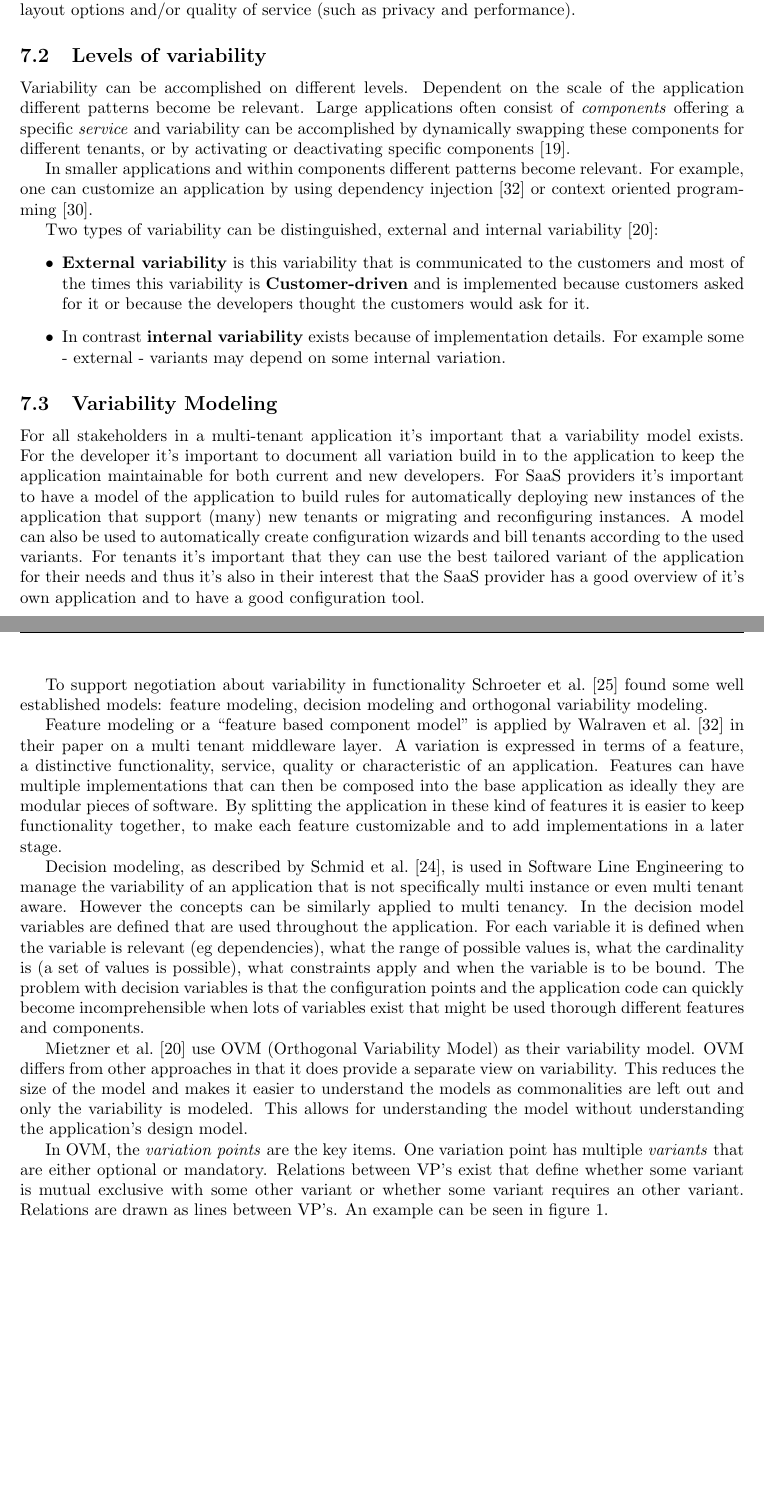
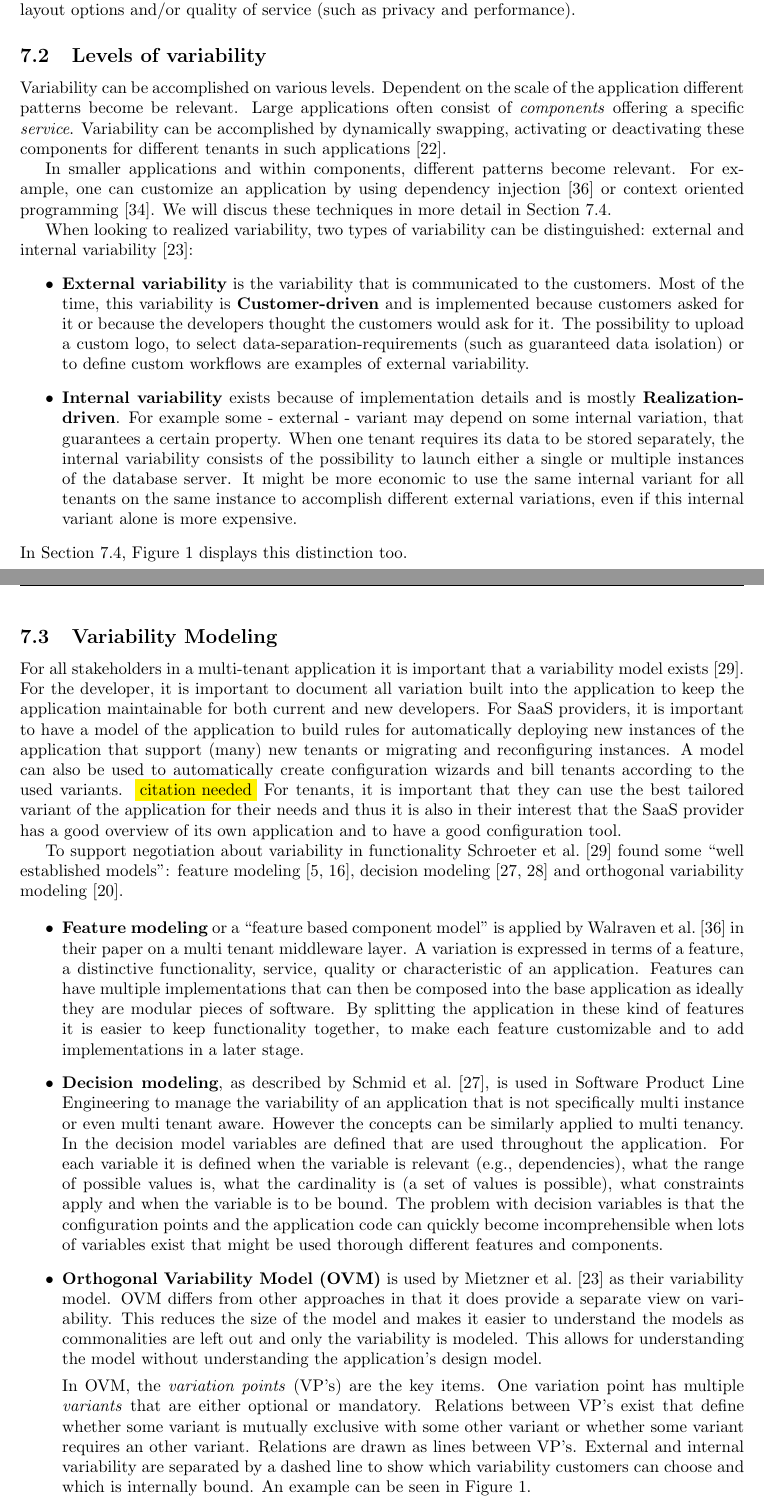
Before and after one commit to hermanbanken/TI3700, a LaTeX paper (paper.tex, which reads ref.bib, variability.tex): two parts of pages 12 and 13 of 18 before the commit and two parts of pages 12 and 13 of 19 after it, joined at a grey line, cut so that both start at the same text, the shorter picture padded with empty space. Compiled offline with pdfLaTeX.

Commit message:
Processing remarks from Bezemers review in variability

```diff
--- a/ref.bib
+++ b/ref.bib
@@ -325,0 +366 @@ journal={CanSecWest}
+  booktitle={Software Product Line Engineering},
--- a/variability.tex
+++ b/variability.tex
@@ -9,47 +11,45 @@ Secondly different customers can require different functionality properties, lay
 % MAYBE-TODO: this paragraph could be more elaborate
 
 \subsection{Levels of variability}
-Variability can be accomplished on different levels.
-Dependent on the scale of the application different patterns become be relevant. Large applications often consist of \textit{components} offering a specific \textit{service} and variability can be accomplished by dynamically swapping these components for different tenants, or by activating or deactivating specific components~\cite{mietzner2008defining}.
+%different papers describe different categorizations
+Variability can be accomplished on various levels.
+Dependent on the scale of the application different patterns become be relevant. Large applications often consist of \textit{components} offering a specific \textit{service}. Variability can be accomplished by dynamically swapping, activating or deactivating  these components for different tenants in such applications~\cite{mietzner2008defining}.
 
-In smaller applications and within components different patterns become relevant. For example, one can customize an application by using dependency injection~\cite{walraven2011middleware} or context oriented programming~\cite{truyen2012context}.
+In smaller applications and within components, different patterns become relevant. For example, one can customize an application by using dependency injection~\cite{walraven2011middleware} or context oriented programming~\cite{truyen2012context}. We will discus these techniques in more detail in Section~\ref{sec:vrt}.
 
-Two types of variability can be distinguished, external and internal variability~\cite{mietzner2009variability}:
- \begin{itemize}
-\item \textbf{External variability} is this variability that is communicated to the customers and most of the times this variability is \textbf{Customer-driven} and is implemented because customers asked for it or because the developers thought the customers would ask for it.
-\item In contrast  \textbf{internal variability} exists because of implementation details. For example some - external - variants may depend on some internal variation.
+When looking to realized variability, two types of variability can be distinguished: external and internal variability~\cite{mietzner2009variability}:
+\begin{itemize}
+\item \textbf{External variability} is the variability that is communicated to the customers. Most of the time, this variability is \textbf{Customer-driven} and is implemented because customers asked for it or because the developers thought the customers would ask for it. The possibility to upload a custom logo, to select data-separation-requirements (such as guaranteed data isolation) or to define custom workflows are examples of external variability.
+\item \textbf{Internal variability} exists because of implementation details and is mostly \textbf{Realization-driven}. For example some - external - variant may depend on some internal variation, that guarantees a certain property. When one tenant requires its data to be stored separately, the internal variability consists of the possibility to launch either a single or multiple instances of the database server. It might be more economic to use the same internal variant for all tenants on the same instance to accomplish different external variations, even if this internal variant alone is more expensive.
 \end{itemize}
-
-%reasons for variability [5]
-%different papers describe different categorizations
+In Section \ref{sec:vrt}, Figure~\ref{fig:ovm} displays this distinction too.
 
 \subsection{Variability Modeling}
-For all stakeholders in a multi-tenant application it's important that a variability model exists. For the developer it's important to document all variation build in to the application to keep the application maintainable for both current and new developers.
-For SaaS providers it's important to have a model of the application to build rules for automatically deploying new instances of the application that support (many) new tenants or migrating and reconfiguring instances.
-A model can also be used to automatically create configuration wizards and bill tenants according to the used variants.
-For tenants it's important that they can use the best tailored variant of the application for their needs and thus it's also in their interest that the SaaS provider has a good overview of it's own application and to have a good configuration tool.
+For all stakeholders in a multi-tenant application it is important that a variability model exists~\cite{schroeter2012towards}. For the developer, it is important to document all variation built into the application to keep the application maintainable for both current and new developers.
+For SaaS providers, it is important to have a model of the application to build rules for automatically deploying new instances of the application that support (many) new tenants or migrating and reconfiguring instances.
+A model can also be used to automatically create configuration wizards and bill tenants according to the used variants. \highlight{citation needed} %todo
+For tenants, it is important that they can use the best tailored variant of the application for their needs and thus it is also in their interest that the SaaS provider has a good overview of its own application and to have a good configuration tool.
 
-To support negotiation about variability in functionality Schroeter et al.~\cite{schroeter2012towards} found some well established models: feature modeling, decision modeling and orthogonal variability modeling.
+To support negotiation about variability in functionality Schroeter et al.~\cite{schroeter2012towards} found some ``well established models": feature modeling~\cite{benavides2010automated,kang1990feature}, decision modeling~\cite{schmid2004customizable,schmid2011comparison} and orthogonal variability modeling~\cite{lauenroth2005software}.
 
-Feature modeling or a ``feature based component model" is applied by Walraven et al.~\cite{walraven2011middleware} in their paper on a multi tenant middleware layer. A variation is
+\begin{itemize}
+\item \textbf{Feature modeling} or a ``feature based component model" is applied by Walraven et al.~\cite{walraven2011middleware} in their paper on a multi tenant middleware layer. A variation is
 expressed in terms of a feature, a distinctive functionality, service, quality or characteristic of an
 application. Features can have multiple implementations that can then be composed into the
 base application as ideally they are modular pieces of software. By splitting the application in
 these kind of features it is easier to keep functionality together, to make each feature
 customizable and to add implementations in a later stage.
 
-Decision modeling, as described by Schmid et al.~\cite{schmid2004customizable}, is used in
-Software Line Engineering to manage the variability of an application that is not specifically
+\item \textbf{Decision modeling}, as described by Schmid et al.~\cite{schmid2004customizable}, is used in
+Software Product Line Engineering to manage the variability of an application that is not specifically
 multi instance or even multi tenant aware. However the concepts can be similarly applied to
 multi tenancy. In the decision model variables are defined that are used throughout the
-application. For each variable it is defined when the variable is relevant (eg dependencies),
+application. For each variable it is defined when the variable is relevant (e.g., dependencies),
 what the range of possible values is, what the cardinality is (a set of values is possible), what
 constraints apply and when the variable is to be bound. The problem with decision variables is
 that the configuration points and the application code can quickly become incomprehensible
 when lots of variables exist that might be used thorough different features and components.
 
-Mietzner et al.~\cite{mietzner2009variability} use OVM (Orthogonal Variability Model) as their variability model. OVM differs from other approaches in that it does provide a separate view on variability. This reduces the size of the model and makes it easier to understand the models as commonalities are left out and only the variability is modeled. This allows for understanding the model without understanding the application's design model.
-
 \begin{figure}[htr]
     \centering
     \includegraphics[width=0.48\textwidth]{assets/OVM}
@@ -57,7 +57,10 @@ Mietzner et al.~\cite{mietzner2009variability} use OVM (Orthogonal Variability M
     \label{fig:ovm}
 \end{figure}
 
-In OVM, the \textit{variation points} are the key items. One variation point has multiple \textit{variants} that are either optional or mandatory. Relations between VP's exist that define whether some variant is mutual exclusive with some other variant or whether some variant requires an other variant. Relations are drawn as lines between VP's. An example can be seen in figure \ref{fig:ovm}.
+\item \textbf{Orthogonal Variability Model (OVM)} is used by Mietzner et al.~\cite{mietzner2009variability} as their variability model. OVM differs from other approaches in that it does provide a separate view on variability. This reduces the size of the model and makes it easier to understand the models as commonalities are left out and only the variability is modeled. This allows for understanding the model without understanding the application's design model.
+
+In OVM, the \textit{variation points} (VP's) are the key items. One variation point has multiple \textit{variants} that are either optional or mandatory. Relations between VP's exist that define whether some variant is mutually exclusive with some other variant or whether some variant requires an other variant. Relations are drawn as lines between VP's. External and internal variability are separated by a dashed line to show which variability customers can choose and which is internally bound. An example can be seen in Figure \ref{fig:ovm}.
+\end{itemize}
 
 % \subsection{Developing with variability in mind}
 % Efficient customization of multi-tenant Software-as-a-Service applications with service lines
```
Also changed, not shown: ref.bib (45 more changed lines), variability.tex (7 more changed lines).
